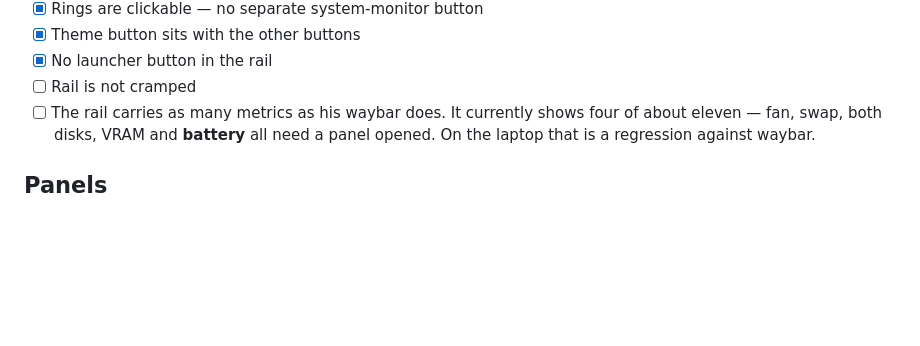
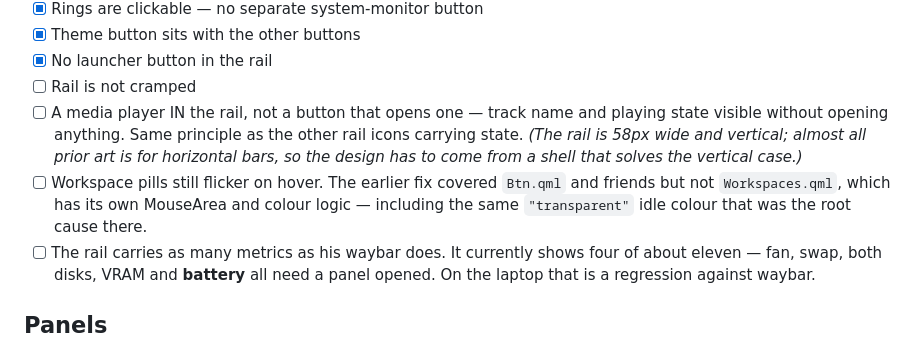
Before and after one commit to ErikFrankling/quickshell, a Markdown page: docs/REQUIREMENTS.md, the part around the change. Rendered like a GitHub page; blank space fills up the shorter version.

Commit message:
Track the rail media player and the workspace-pill flicker

```diff
--- a/docs/REQUIREMENTS.md
+++ b/docs/REQUIREMENTS.md
@@ -50,6 +50,15 @@ tick it. This file exists because requirements were being forgotten between turn
 - [x] Theme button sits with the other buttons
 - [x] No launcher button in the rail
 - [ ] Rail is not cramped
+- [ ] A media player IN the rail, not a button that opens one — track name and
+      playing state visible without opening anything. Same principle as the
+      other rail icons carrying state. *(The rail is 58px wide and vertical;
+      almost all prior art is for horizontal bars, so the design has to come
+      from a shell that solves the vertical case.)*
+- [ ] Workspace pills still flicker on hover. The earlier fix covered
+      `Btn.qml` and friends but not `Workspaces.qml`, which has its own
+      MouseArea and colour logic — including the same `"transparent"` idle
+      colour that was the root cause there.
 - [ ] The rail carries as many metrics as his waybar does. It currently shows
       four of about eleven — fan, swap, both disks, VRAM and **battery** all
       need a panel opened. On the laptop that is a regression against waybar.
```
